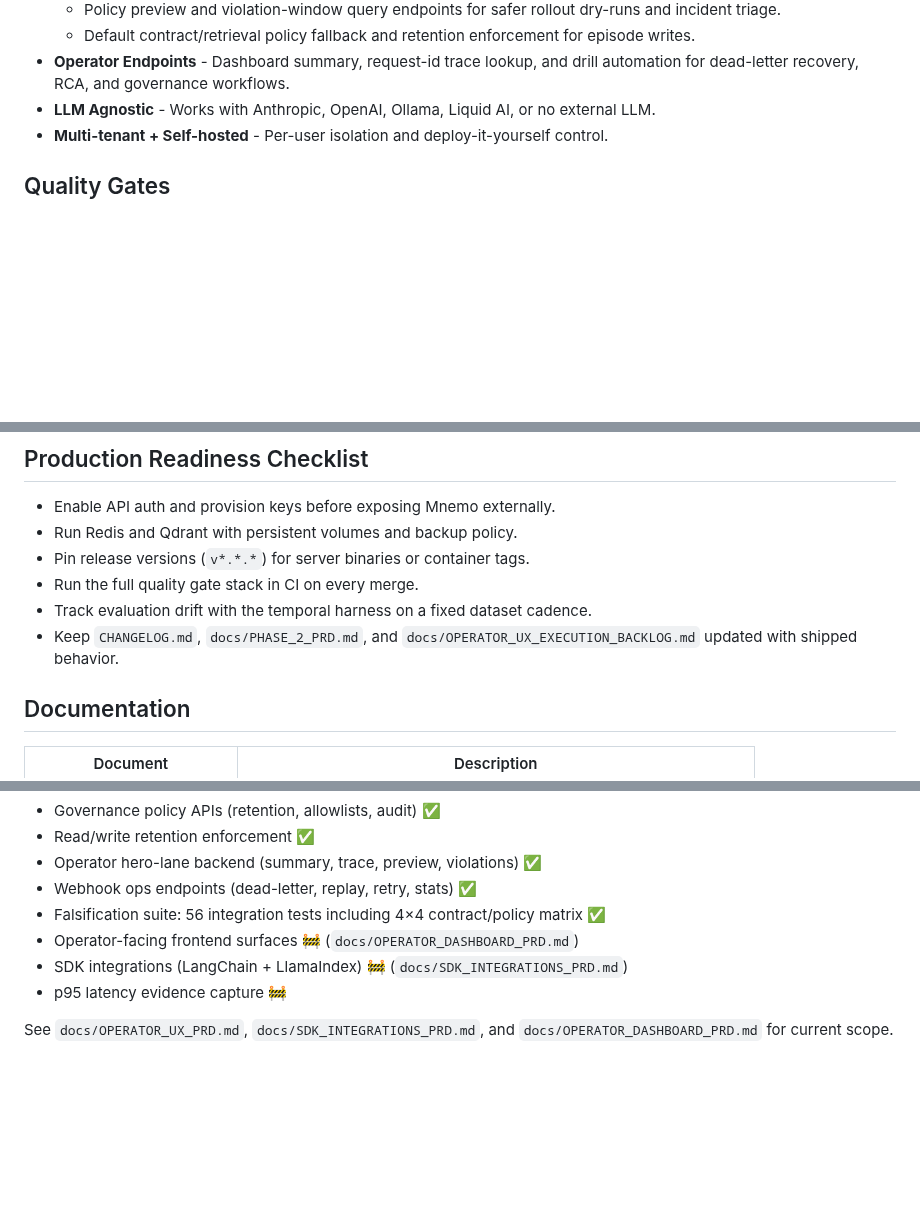
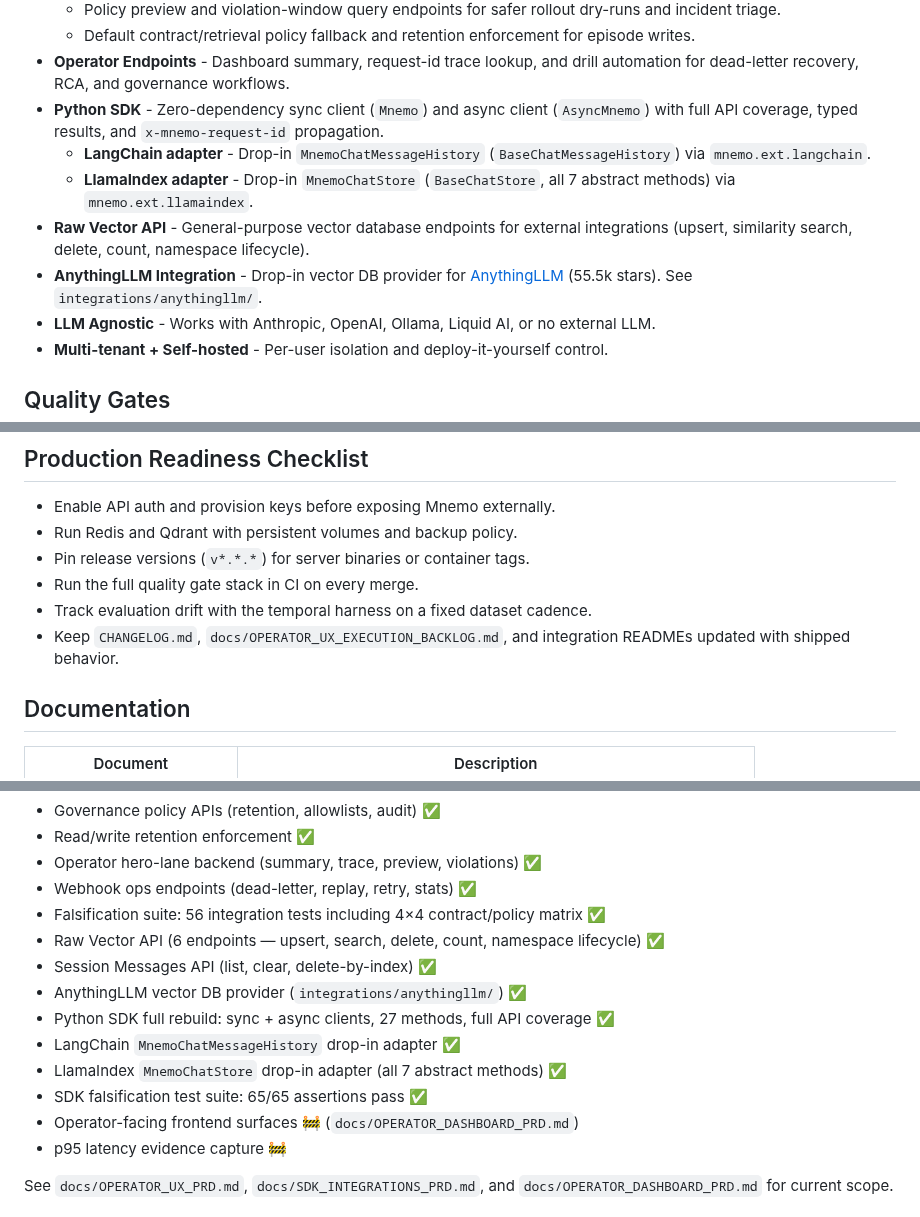
Before and after one commit to anjaustin/mnemo, a Markdown page: README.md, 3 parts joined by grey strips. Drawn GitHub-style; blank space fills up the shorter version.

```diff
--- a/README.md
+++ b/README.md
@@ -45,6 +45,11 @@ Mnemo is a free, open-source, self-hosted memory and context engine for agent sy
   - Policy preview and violation-window query endpoints for safer rollout dry-runs and incident triage.
   - Default contract/retrieval policy fallback and retention enforcement for episode writes.
 - **Operator Endpoints** - Dashboard summary, request-id trace lookup, and drill automation for dead-letter recovery, RCA, and governance workflows.
+- **Python SDK** - Zero-dependency sync client (`Mnemo`) and async client (`AsyncMnemo`) with full API coverage, typed results, and `x-mnemo-request-id` propagation.
+  - **LangChain adapter** - Drop-in `MnemoChatMessageHistory` (`BaseChatMessageHistory`) via `mnemo.ext.langchain`.
+  - **LlamaIndex adapter** - Drop-in `MnemoChatStore` (`BaseChatStore`, all 7 abstract methods) via `mnemo.ext.llamaindex`.
+- **Raw Vector API** - General-purpose vector database endpoints for external integrations (upsert, similarity search, delete, count, namespace lifecycle).
+- **AnythingLLM Integration** - Drop-in vector DB provider for [AnythingLLM](https://github.com/Mintplex-Labs/anything-llm) (55.5k stars). See `integrations/anythingllm/`.
 - **LLM Agnostic** - Works with Anthropic, OpenAI, Ollama, Liquid AI, or no external LLM.
 - **Multi-tenant + Self-hosted** - Per-user isolation and deploy-it-yourself control.
 
@@ -364,7 +431,7 @@ curl -X POST http://localhost:8080/api/v1/memory/acct_mgr_jordan/context \
 - Pin release versions (`v*.*.*`) for server binaries or container tags.
 - Run the full quality gate stack in CI on every merge.
 - Track evaluation drift with the temporal harness on a fixed dataset cadence.
-- Keep `CHANGELOG.md`, `docs/PHASE_2_PRD.md`, and `docs/OPERATOR_UX_EXECUTION_BACKLOG.md` updated with shipped behavior.
+- Keep `CHANGELOG.md`, `docs/OPERATOR_UX_EXECUTION_BACKLOG.md`, and integration READMEs updated with shipped behavior.
 
 ## Documentation
 
@@ -452,8 +520,14 @@ See `docs/PHASE_2_PRD.md` for milestones.
 - Operator hero-lane backend (summary, trace, preview, violations) ✅
 - Webhook ops endpoints (dead-letter, replay, retry, stats) ✅
 - Falsification suite: 56 integration tests including 4×4 contract/policy matrix ✅
+- Raw Vector API (6 endpoints — upsert, search, delete, count, namespace lifecycle) ✅
+- Session Messages API (list, clear, delete-by-index) ✅
+- AnythingLLM vector DB provider (`integrations/anythingllm/`) ✅
+- Python SDK full rebuild: sync + async clients, 27 methods, full API coverage ✅
+- LangChain `MnemoChatMessageHistory` drop-in adapter ✅
+- LlamaIndex `MnemoChatStore` drop-in adapter (all 7 abstract methods) ✅
+- SDK falsification test suite: 65/65 assertions pass ✅
 - Operator-facing frontend surfaces 🚧 (`docs/OPERATOR_DASHBOARD_PRD.md`)
-- SDK integrations (LangChain + LlamaIndex) 🚧 (`docs/SDK_INTEGRATIONS_PRD.md`)
 - p95 latency evidence capture 🚧
 
 See `docs/OPERATOR_UX_PRD.md`, `docs/SDK_INTEGRATIONS_PRD.md`, and `docs/OPERATOR_DASHBOARD_PRD.md` for current scope.
```
Also changed, not shown: other parts of README.md (+63 -0 lines), CHANGELOG.md (+2 -0 lines).
